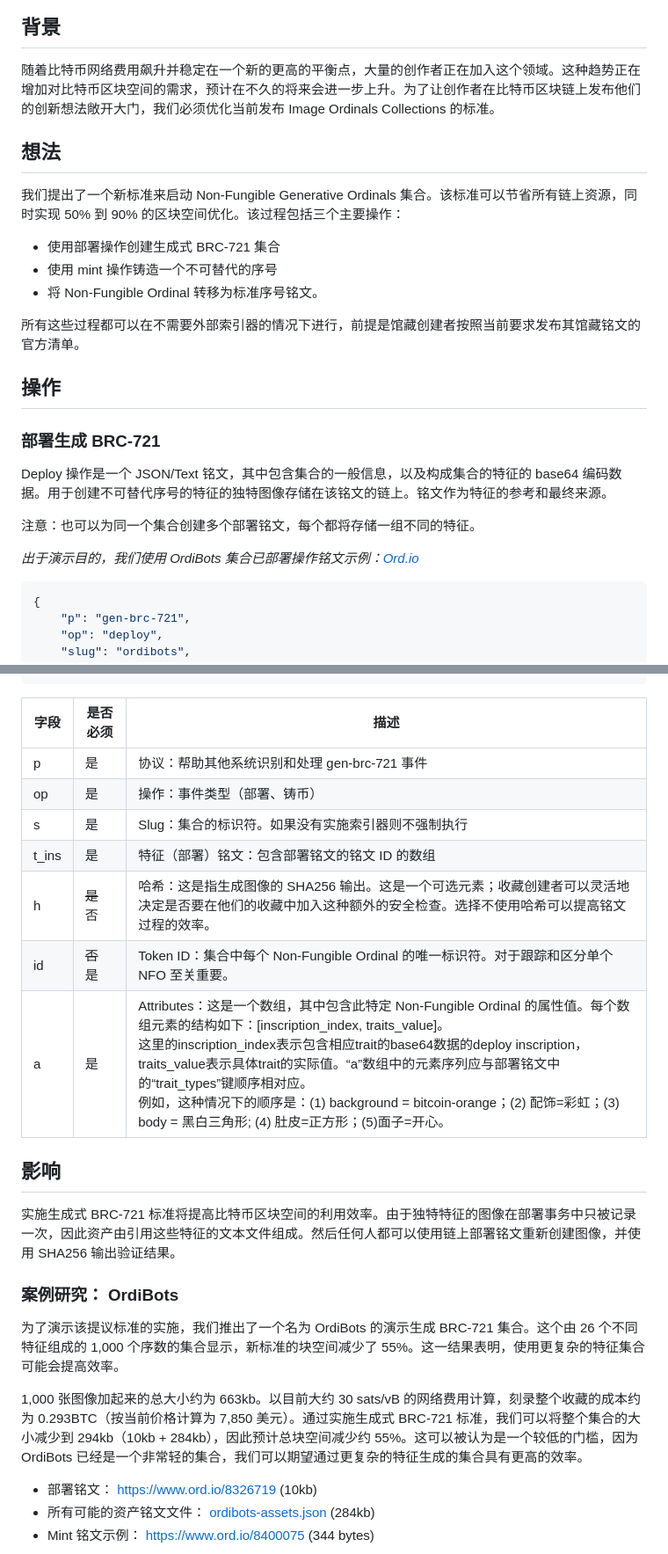
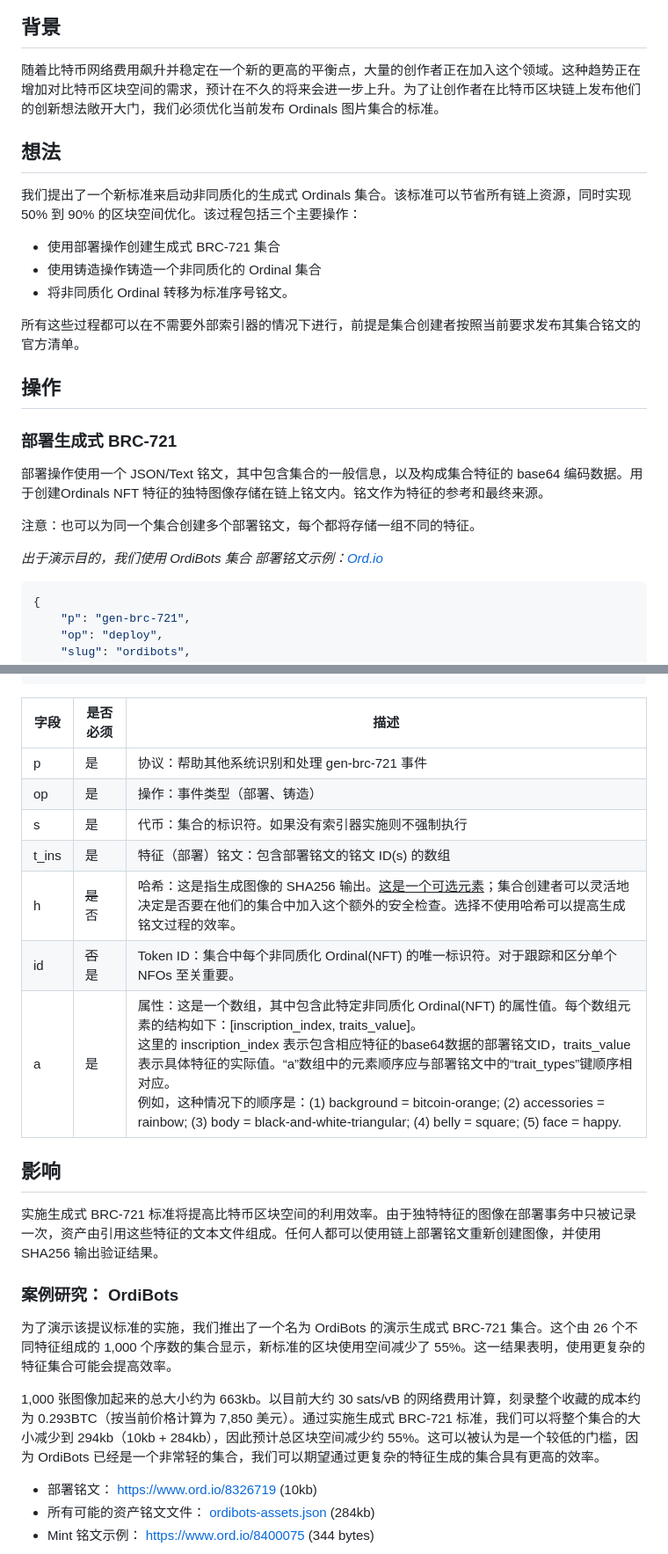
Before and after one commit to jerryfane/generative-brc-721, a Markdown page: README-CN.md, 2 parts joined by grey strips. Shown: that part at 88% size. Rendered like a GitHub page.

Commit message:
modify text description

````diff
--- a/README-CN.md
+++ b/README-CN.md
@@ -11,27 +11,28 @@
 
 ## 背景
 
-随着比特币网络费用飙升并稳定在一个新的更高的平衡点，大量的创作者正在加入这个领域。这种趋势正在增加对比特币区块空间的需求，预计在不久的将来会进一步上升。为了让创作者在比特币区块链上发布他们的创新想法敞开大门，我们必须优化当前发布 Image Ordinals Collections 的标准。
+随着比特币网络费用飙升并稳定在一个新的更高的平衡点，大量的创作者正在加入这个领域。这种趋势正在增加对比特币区块空间的需求，预计在不久的将来会进一步上升。为了让创作者在比特币区块链上发布他们的创新想法敞开大门，我们必须优化当前发布  Ordinals 图片集合的标准。
 
 ## 想法
 
-我们提出了一个新标准来启动 Non-Fungible Generative Ordinals 集合。该标准可以节省所有链上资源，同时实现 50% 到 90% 的区块空间优化。该过程包括三个主要操作：
+我们提出了一个新标准来启动非同质化的生成式 Ordinals 集合。该标准可以节省所有链上资源，同时实现 50% 到 90% 的区块空间优化。该过程包括三个主要操作：
 
 - 使用部署操作创建生成式 BRC-721 集合
-- 使用 mint 操作铸造一个不可替代的序号
-- 将 Non-Fungible Ordinal 转移为标准序号铭文。
+- 使用铸造操作铸造一个非同质化的 Ordinal 集合
+- 将非同质化 Ordinal 转移为标准序号铭文。
 
-所有这些过程都可以在不需要外部索引器的情况下进行，前提是馆藏创建者按照当前要求发布其馆藏铭文的官方清单。
+所有这些过程都可以在不需要外部索引器的情况下进行，前提是集合创建者按照当前要求发布其集合铭文的官方清单。
 
 ## 操作
 
-### 部署生成 BRC-721
+### 部署生成式 BRC-721
 
-Deploy 操作是一个 JSON/Text 铭文，其中包含集合的一般信息，以及构成集合的特征的 base64 编码数据。用于创建不可替代序号的特征的独特图像存储在该铭文的链上。铭文作为特征的参考和最终来源。
+部署操作使用一个 JSON/Text 铭文，其中包含集合的一般信息，以及构成集合特征的 base64 编码数据。用于创建Ordinals NFT 特征的独特图像存储在链上铭文内。铭文作为特征的参考和最终来源。
 
 注意：也可以为同一个集合创建多个部署铭文，每个都将存储一组不同的特征。
 
-*出于演示目的，我们使用 OrdiBots 集合已部署操作铭文示例：[Ord.io](https://www.ord.io/8326719)*
+*出于演示目的，我们使用 OrdiBots 集合*
+*部署铭文示例：[Ord.io](https://www.ord.io/8326719)*
 
 ```javascript
 {
@@ -107,25 +109,25 @@ Mint 操作使用 JSON/文本铭文，其中封装了有关正在铸造的实际
 }
 ```
 
-| 字段         | 是否必须 | 描述                                                  |
+| 字段   | 是否必须    | 描述                                                  |
 | ----- | ---------- | ------------------------------------------------------------ |
 | p     | 是         | 协议：帮助其他系统识别和处理 gen-brc-721 事件 |
-| op    | 是         | 操作：事件类型（部署、铸币）                     |
-| s     | 是         | Slug：集合的标识符。如果没有实施索引器则不强制执行 |
-| t_ins | 是         | 特征（部署）铭文：包含部署铭文的铭文 ID 的数组 |
-| h     | ~~是~~ 否  | 哈希：这是指生成图像的 SHA256 输出。这是一个可选元素；收藏创建者可以灵活地决定是否要在他们的收藏中加入这种额外的安全检查。选择不使用哈希可以提高铭文过程的效率。 |
-| id    | ~~否~~ 是  | Token ID：集合中每个 Non-Fungible Ordinal 的唯一标识符。对于跟踪和区分单个 NFO 至关重要。 |
-| a     | 是         | Attributes：这是一个数组，其中包含此特定 Non-Fungible Ordinal 的属性值。每个数组元素的结构如下：[inscription_index, traits_value]。<br />这里的inscription_index表示包含相应trait的base64数据的deploy inscription，traits_value表示具体trait的实际值。“a”数组中的元素序列应与部署铭文中的“trait_types”键顺序相对应。<br />例如，这种情况下的顺序是：(1) background = bitcoin-orange；(2) 配饰=彩虹；(3) body = 黑白三角形; (4) 肚皮=正方形；(5)面子=开心。 |
+| op    | 是         | 操作：事件类型（部署、铸造）                     |
+| s     | 是         | 代币：集合的标识符。如果没有索引器实施则不强制执行 |
+| t_ins | 是         | 特征（部署）铭文：包含部署铭文的铭文 ID(s) 的数组 |
+| h     | ~~是~~ 否  | 哈希：这是指生成图像的 SHA256 输出。<u>这是一个可选元素</u>；集合创建者可以灵活地决定是否要在他们的集合中加入这个额外的安全检查。选择不使用哈希可以提高生成铭文过程的效率。 |
+| id    | ~~否~~ 是  | Token ID：集合中每个非同质化 Ordinal(NFT) 的唯一标识符。对于跟踪和区分单个 NFOs 至关重要。 |
+| a     | 是         | 属性：这是一个数组，其中包含此特定非同质化 Ordinal(NFT) 的属性值。每个数组元素的结构如下：[inscription_index, traits_value]。<br />这里的 inscription_index 表示包含相应特征的base64数据的部署铭文ID，traits_value 表示具体特征的实际值。“a”数组中的元素顺序应与部署铭文中的“trait_types”键顺序相对应。<br />例如，这种情况下的顺序是：(1) background = bitcoin-orange; (2) accessories = rainbow; (3) body = black-and-white-triangular; (4) belly = square; (5) face = happy. |
 
 ## 影响
 
-实施生成式 BRC-721 标准将提高比特币区块空间的利用效率。由于独特特征的图像在部署事务中只被记录一次，因此资产由引用这些特征的文本文件组成。然后任何人都可以使用链上部署铭文重新创建图像，并使用 SHA256 输出验证结果。
+实施生成式 BRC-721 标准将提高比特币区块空间的利用效率。由于独特特征的图像在部署事务中只被记录一次，资产由引用这些特征的文本文件组成。任何人都可以使用链上部署铭文重新创建图像，并使用 SHA256 输出验证结果。
 
 ### 案例研究： OrdiBots
 
-为了演示该提议标准的实施，我们推出了一个名为 OrdiBots 的演示生成 BRC-721 集合。这个由 26 个不同特征组成的 1,000 个序数的集合显示，新标准的块空间减少了 55%。这一结果表明，使用更复杂的特征集合可能会提高效率。
+为了演示该提议标准的实施，我们推出了一个名为 OrdiBots 的演示生成式 BRC-721 集合。这个由 26 个不同特征组成的 1,000 个序数的集合显示，新标准的区块使用空间减少了 55%。这一结果表明，使用更复杂的特征集合可能会提高效率。
 
-1,000 张图像加起来的总大小约为 663kb。以目前大约 30 sats/vB 的网络费用计算，刻录整个收藏的成本约为 0.293BTC（按当前价格计算为 7,850 美元）。通过实施生成式 BRC-721 标准，我们可以将整个集合的大小减少到 294kb（10kb + 284kb），因此预计总块空间减少约 55%。这可以被认为是一个较低的门槛，因为 OrdiBots 已经是一个非常轻的集合，我们可以期望通过更复杂的特征生成的集合具有更高的效率。
+1,000 张图像加起来的总大小约为 663kb。以目前大约 30 sats/vB 的网络费用计算，刻录整个收藏的成本约为 0.293BTC（按当前价格计算为 7,850 美元）。通过实施生成式 BRC-721 标准，我们可以将整个集合的大小减少到 294kb（10kb + 284kb），因此预计总区块空间减少约 55%。这可以被认为是一个较低的门槛，因为 OrdiBots 已经是一个非常轻的集合，我们可以期望通过更复杂的特征生成的集合具有更高的效率。
 
 - 部署铭文： https://www.ord.io/8326719 (10kb)
 - 所有可能的资产铭文文件： [ordibots-assets.json](https://luminex-public.s3.eu-west-1.amazonaws.com/collections/ordibots/ordibots-assets.json) (284kb)
````
Also changed, not shown: other parts of README-CN.md (+12 -11 lines).
